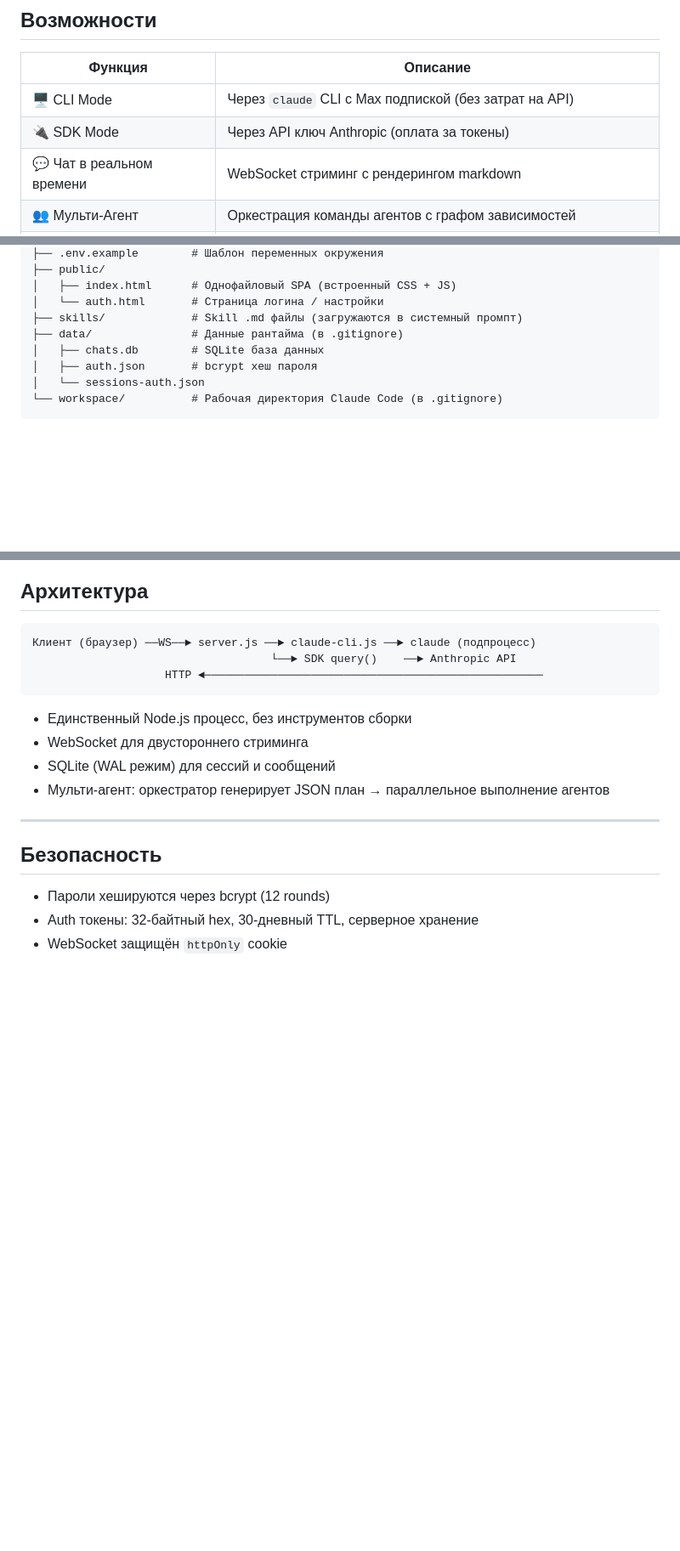
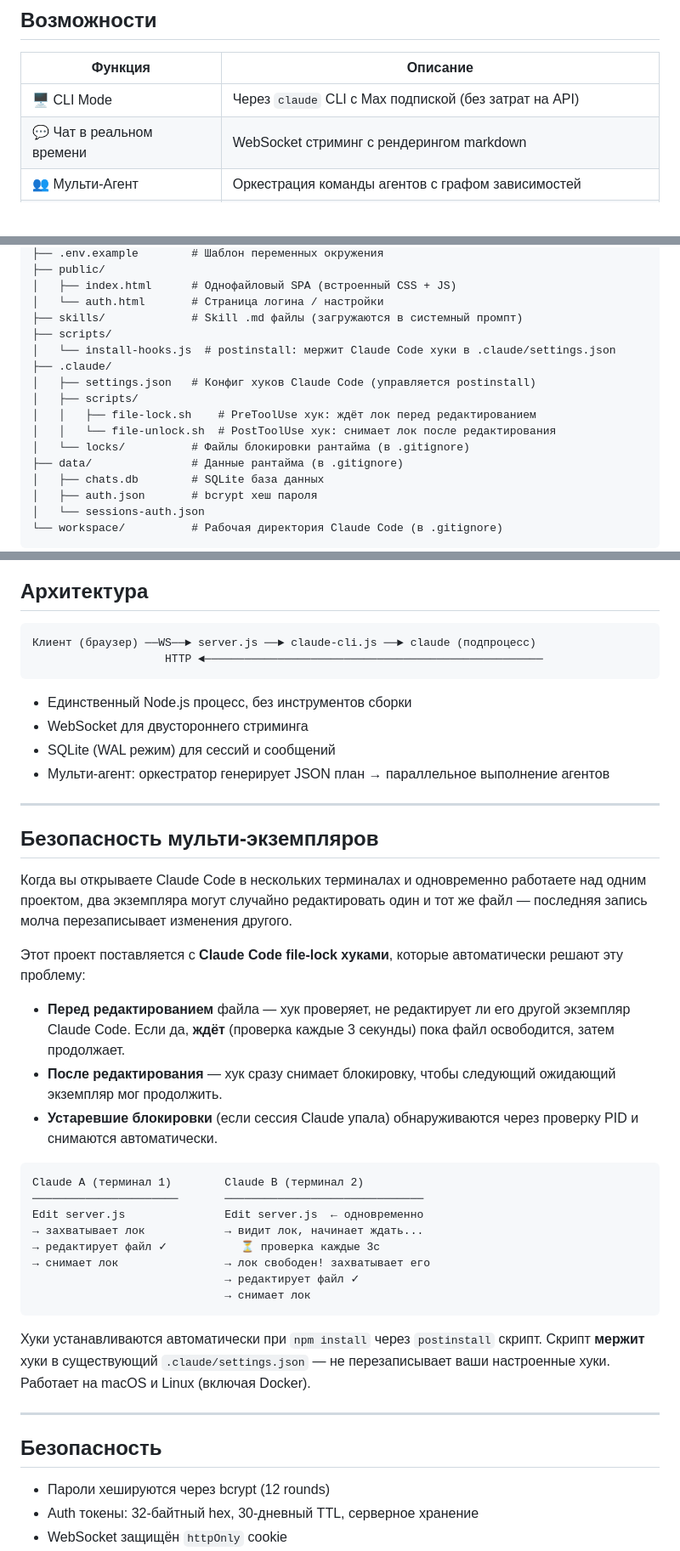
Before and after one commit to Lexus2016/claude-code-studio, a Markdown page: README_RU.md, 3 parts joined by grey strips. Shown at 85% size. Drawn GitHub-style; blank space fills up the shorter version.

````diff
--- a/README_RU.md
+++ b/README_RU.md
@@ -11,7 +11,6 @@
 | Функция | Описание |
 |---------|----------|
 | 🖥 CLI Mode | Через `claude` CLI с Max подпиской (без затрат на API) |
-| 🔌 SDK Mode | Через API ключ Anthropic (оплата за токены) |
 | 💬 Чат в реальном времени | WebSocket стриминг с рендерингом markdown |
 | 👥 Мульти-Агент | Оркестрация команды агентов с графом зависимостей |
 | ⚡ MCP Серверы | Подключение любых MCP серверов — пресеты + кастомные |
@@ -125,6 +123,14 @@ claude-code-chat/
 │   ├── index.html      # Однофайловый SPA (встроенный CSS + JS)
 │   └── auth.html       # Страница логина / настройки
 ├── skills/             # Skill .md файлы (загружаются в системный промпт)
+├── scripts/
+│   └── install-hooks.js  # postinstall: мержит Claude Code хуки в .claude/settings.json
+├── .claude/
+│   ├── settings.json   # Конфиг хуков Claude Code (управляется postinstall)
+│   ├── scripts/
+│   │   ├── file-lock.sh    # PreToolUse хук: ждёт лок перед редактированием
+│   │   └── file-unlock.sh  # PostToolUse хук: снимает лок после редактирования
+│   └── locks/          # Файлы блокировки рантайма (в .gitignore)
 ├── data/               # Данные рантайма (в .gitignore)
 │   ├── chats.db        # SQLite база данных
 │   ├── auth.json       # bcrypt хеш пароля
@@ -169,7 +165,6 @@ TRUST_PROXY=false         # Установить true за nginx/Caddy
 
 ```
 Клиент (браузер) ──WS──► server.js ──► claude-cli.js ──► claude (подпроцесс)
-                                    └──► SDK query()    ──► Anthropic API
                     HTTP ◄───────────────────────────────────────────────────
 ```
 
@@ -177,6 +172,31 @@ TRUST_PROXY=false         # Установить true за nginx/Caddy
 - WebSocket для двустороннего стриминга
 - SQLite (WAL режим) для сессий и сообщений
 - Мульти-агент: оркестратор генерирует JSON план → параллельное выполнение агентов
+
+---
+
+## Безопасность мульти-экземпляров
+
+Когда вы открываете Claude Code в нескольких терминалах и одновременно работаете над одним проектом, два экземпляра могут случайно редактировать один и тот же файл — последняя запись молча перезаписывает изменения другого.
+
+Этот проект поставляется с **Claude Code file-lock хуками**, которые автоматически решают эту проблему:
+
+- **Перед редактированием** файла — хук проверяет, не редактирует ли его другой экземпляр Claude Code. Если да, **ждёт** (проверка каждые 3 секунды) пока файл освободится, затем продолжает.
+- **После редактирования** — хук сразу снимает блокировку, чтобы следующий ожидающий экземпляр мог продолжить.
+- **Устаревшие блокировки** (если сессия Claude упала) обнаруживаются через проверку PID и снимаются автоматически.
+
+```
+Claude A (терминал 1)        Claude B (терминал 2)
+──────────────────────       ──────────────────────────────
+Edit server.js               Edit server.js  ← одновременно
+→ захватывает лок            → видит лок, начинает ждать...
+→ редактирует файл ✓           ⏳ проверка каждые 3с
+→ снимает лок                → лок свободен! захватывает его
+                             → редактирует файл ✓
+                             → снимает лок
+```
+
+Хуки устанавливаются автоматически при `npm install` через `postinstall` скрипт. Скрипт **мержит** хуки в существующий `.claude/settings.json` — не перезаписывает ваши настроенные хуки. Работает на macOS и Linux (включая Docker).
 
 ---
 
````
Also changed, not shown: other parts of README_RU.md (+2 -13 lines), README_UA.md (+35 -15 lines).
